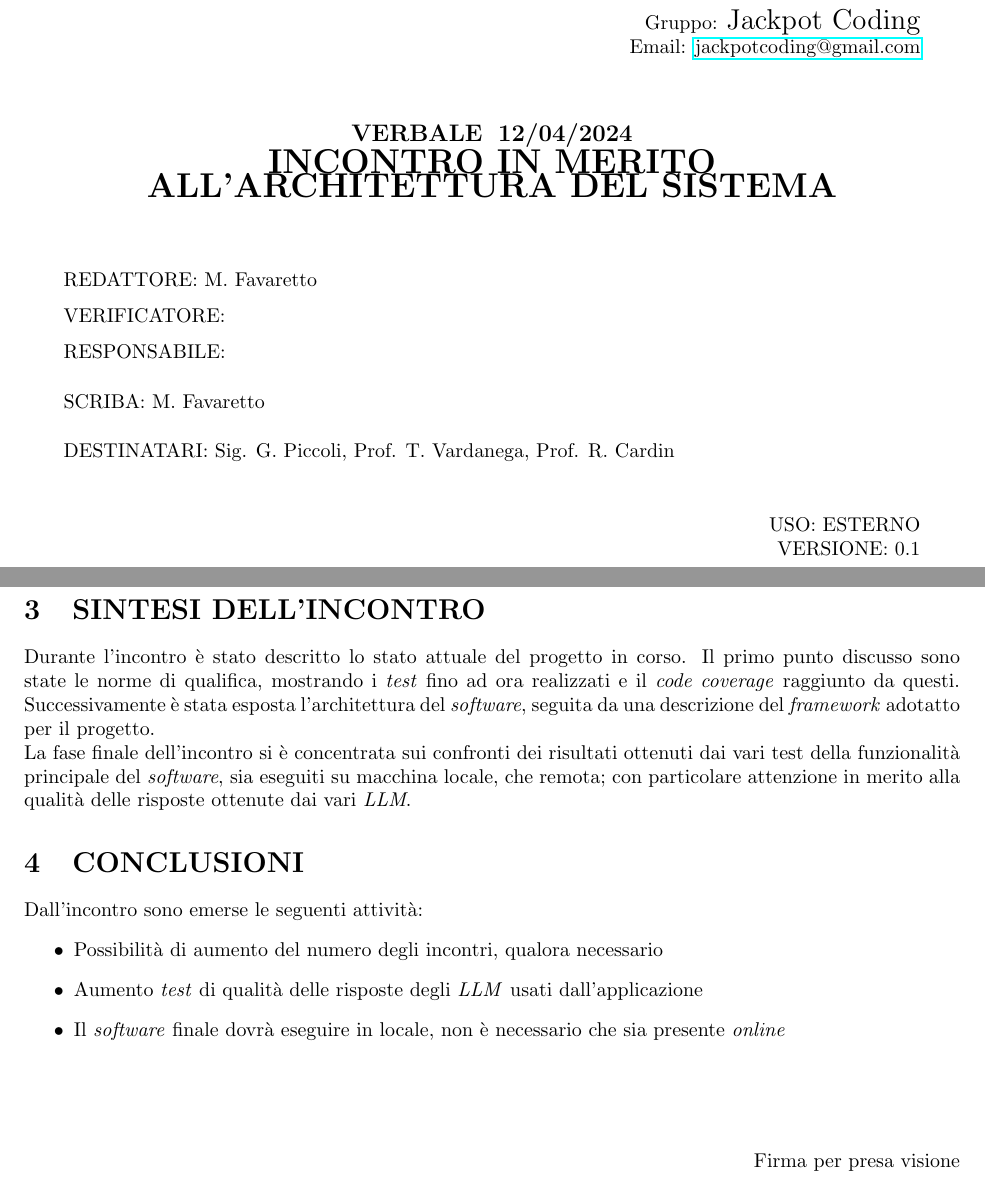
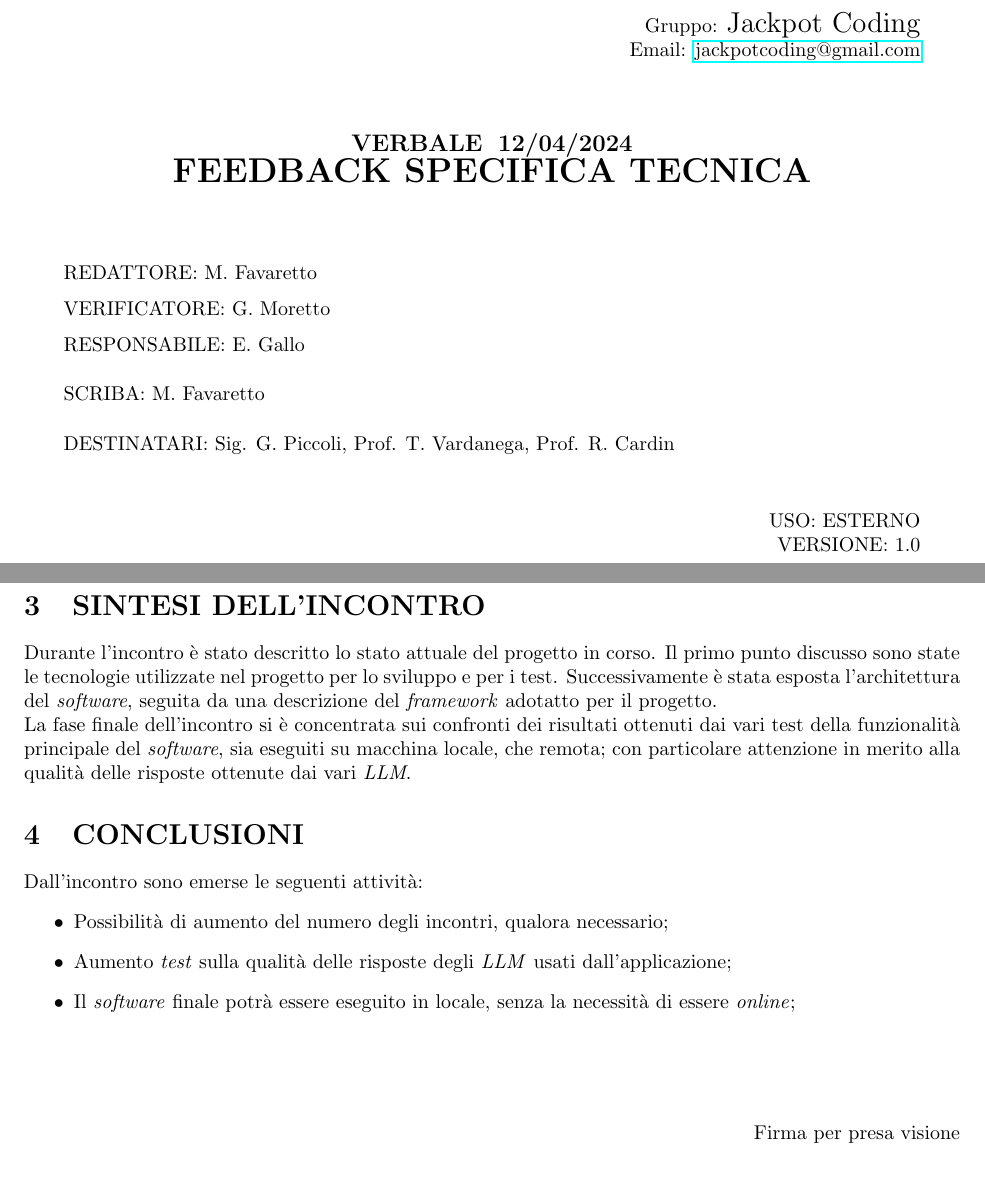
Before and after one commit to Jackpot-Coding/chatSQL, a LaTeX document (docs/src/esterni/verbali/2024-04-12-v1.0.tex): two parts of pages 1 and 2 of 2, joined at a grey line, cut so that both start at the same text. Compiled offline with pdfLaTeX.

Commit message:
verifica verbale

```diff
--- a/docs/src/esterni/verbali/2024-04-12-v0.1.tex
+++ b/docs/src/esterni/verbali/2024-04-12-v1.0.tex
@@ -86,7 +86,7 @@
 \begin{center}
     \textbf{\large VERBALE }
     \textbf{\large 12/04/2024} \\
-    \textbf{\LARGE INCONTRO IN MERITO ALL'ARCHITETTURA DEL SISTEMA}
+    \textbf{\LARGE  FEEDBACK SPECIFICA TECNICA}
 \end{center}
 %END TITLE
 
@@ -95,8 +95,8 @@
 \begin{flushleft}
     \begin{spacing}{1.5}
         REDATTORE: M. Favaretto\\
-        VERIFICATORE: \\
-        RESPONSABILE: \\
+        VERIFICATORE: G. Moretto\\
+        RESPONSABILE: E. Gallo\\
         \vspace{7pt}
         SCRIBA: M. Favaretto\\
         \vspace{7pt}
@@ -107,7 +107,7 @@
 \begin{flushright}
     \begin{spacing}{1}
         USO: ESTERNO\\
-        VERSIONE: 0.1\\
+        VERSIONE: 1.0\\
     \end{spacing}
 \end{flushright}
 
@@ -151,19 +151,18 @@
 
 \section{SINTESI DELL'INCONTRO}
 Durante l'incontro è stato descritto lo stato attuale del progetto in corso.
-Il primo punto discusso sono state le norme di qualifica, mostrando i \textit{test} fino ad ora realizzati e il \textit{code coverage} raggiunto da questi.
+Il primo punto discusso sono state le tecnologie utilizzate nel progetto per lo sviluppo e per i test.
 Successivamente è stata esposta l'architettura del \textit{software}, seguita da una descrizione del \textit{framework} adotatto per il progetto. \\
-La fase finale dell'incontro si è concentrata sui confronti dei risultati ottenuti dai vari test della funzionalità principale del \textit{software},
-sia eseguiti su macchina locale, che remota; con particolare attenzione in merito alla qualità delle risposte ottenute dai vari \textit{LLM}.
+La fase finale dell'incontro si è concentrata sui confronti dei risultati ottenuti dai vari test della funzionalità principale del \textit{software}, sia eseguiti su macchina locale, che remota; con particolare attenzione in merito alla qualità delle risposte ottenute dai vari \textit{LLM}.
 
 
 
 \section{CONCLUSIONI}
 Dall'incontro sono emerse le seguenti attività:
 \begin{itemize}
-    \item Possibilità di aumento del numero degli incontri, qualora necessario
-    \item Aumento \textit{test} di qualità delle risposte degli \textit{LLM} usati dall'applicazione
-    \item Il \textit{software} finale dovrà eseguire in locale, non è necessario che sia presente \textit{online}
+    \item Possibilità di aumento del numero degli incontri, qualora necessario;
+    \item Aumento \textit{test} sulla qualità delle risposte degli \textit{LLM} usati dall'applicazione;
+    \item Il \textit{software} finale potrà essere eseguito in locale, senza la necessità di essere \textit{online};
 \end{itemize}
 
 \vspace{3em}
```
Also changed, not shown: docs/esterni/verbali/2024-04-12-v0.1.pdf (deleted), docs/esterni/verbali/2024-04-12-v1.0.pdf (added).
